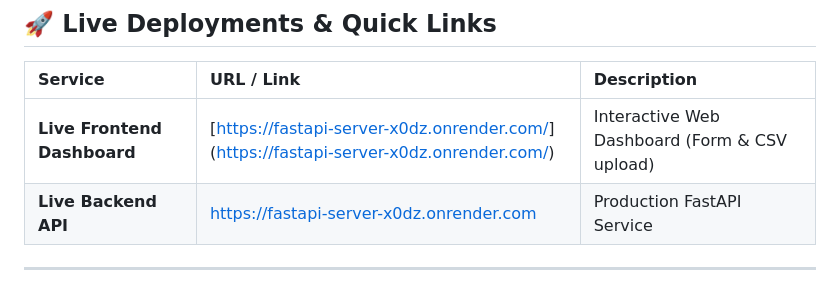
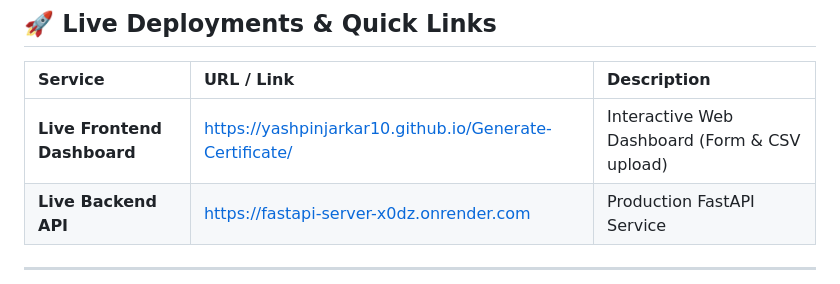
Before and after one commit to yashpinjarkar10/Generate-Certificate, a Markdown page: README.md, the part around the change. Rendered like a GitHub page.

Commit message:
Fix link formatting for Live Frontend Dashboard

```diff
--- a/README.md
+++ b/README.md
@@ -6,7 +6,7 @@ A high-performance, asynchronous bulk certificate generation API built with **Fa
 
 | Service | URL / Link | Description |
 | :--- | :--- | :--- |
-| **Live Frontend Dashboard** | [[https://fastapi-server-x0dz.onrender.com/](https://yashpinjarkar10.github.io/Generate-Certificate/)]([https://fastapi-server-x0dz.onrender.com/](https://yashpinjarkar10.github.io/Generate-Certificate/)) | Interactive Web Dashboard (Form & CSV upload) |
+| **Live Frontend Dashboard** | [https://yashpinjarkar10.github.io/Generate-Certificate/](https://yashpinjarkar10.github.io/Generate-Certificate/) | Interactive Web Dashboard (Form & CSV upload) |
 | **Live Backend API** | [https://fastapi-server-x0dz.onrender.com](https://fastapi-server-x0dz.onrender.com) | Production FastAPI Service |
 
 ---
```
